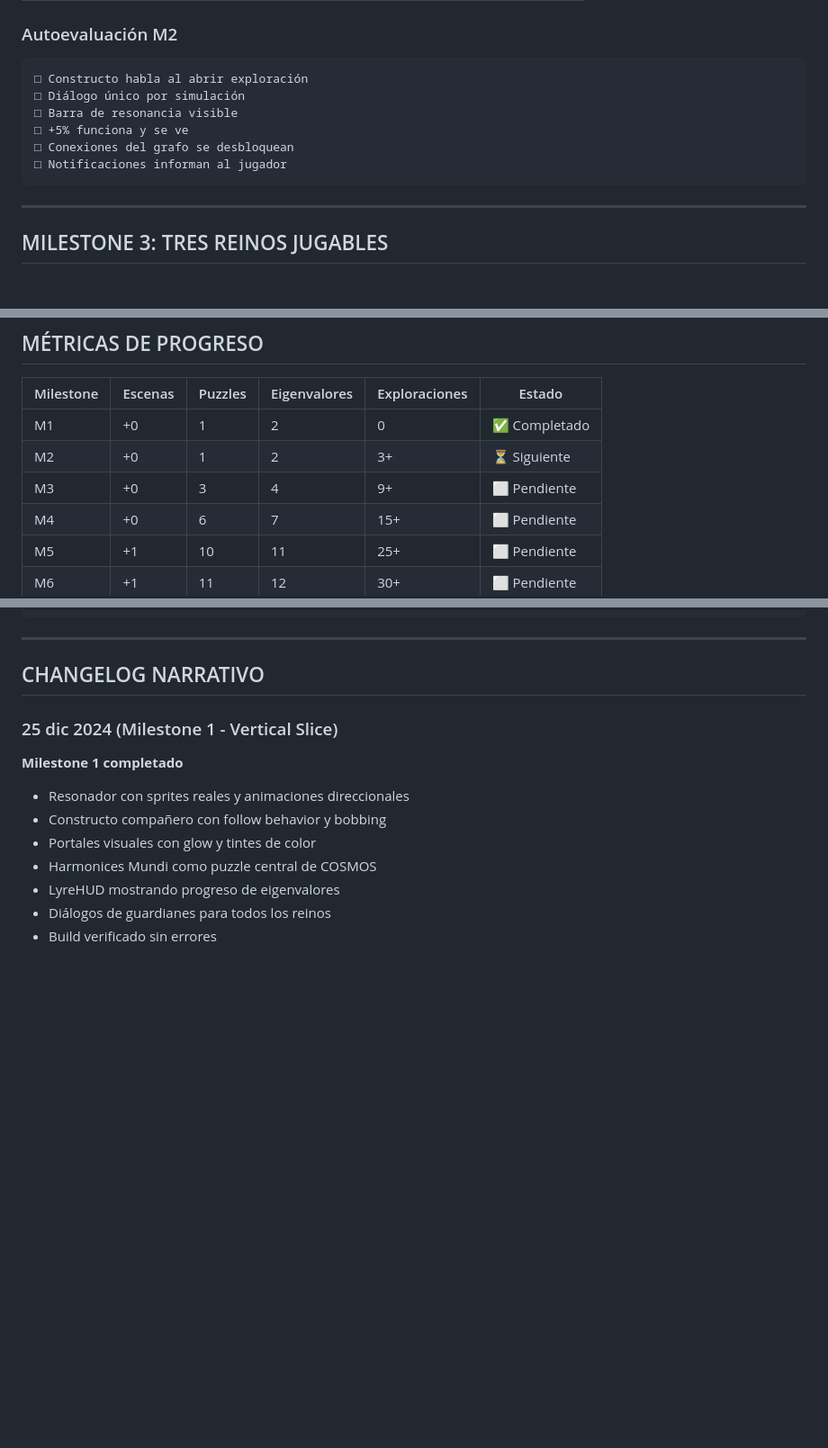
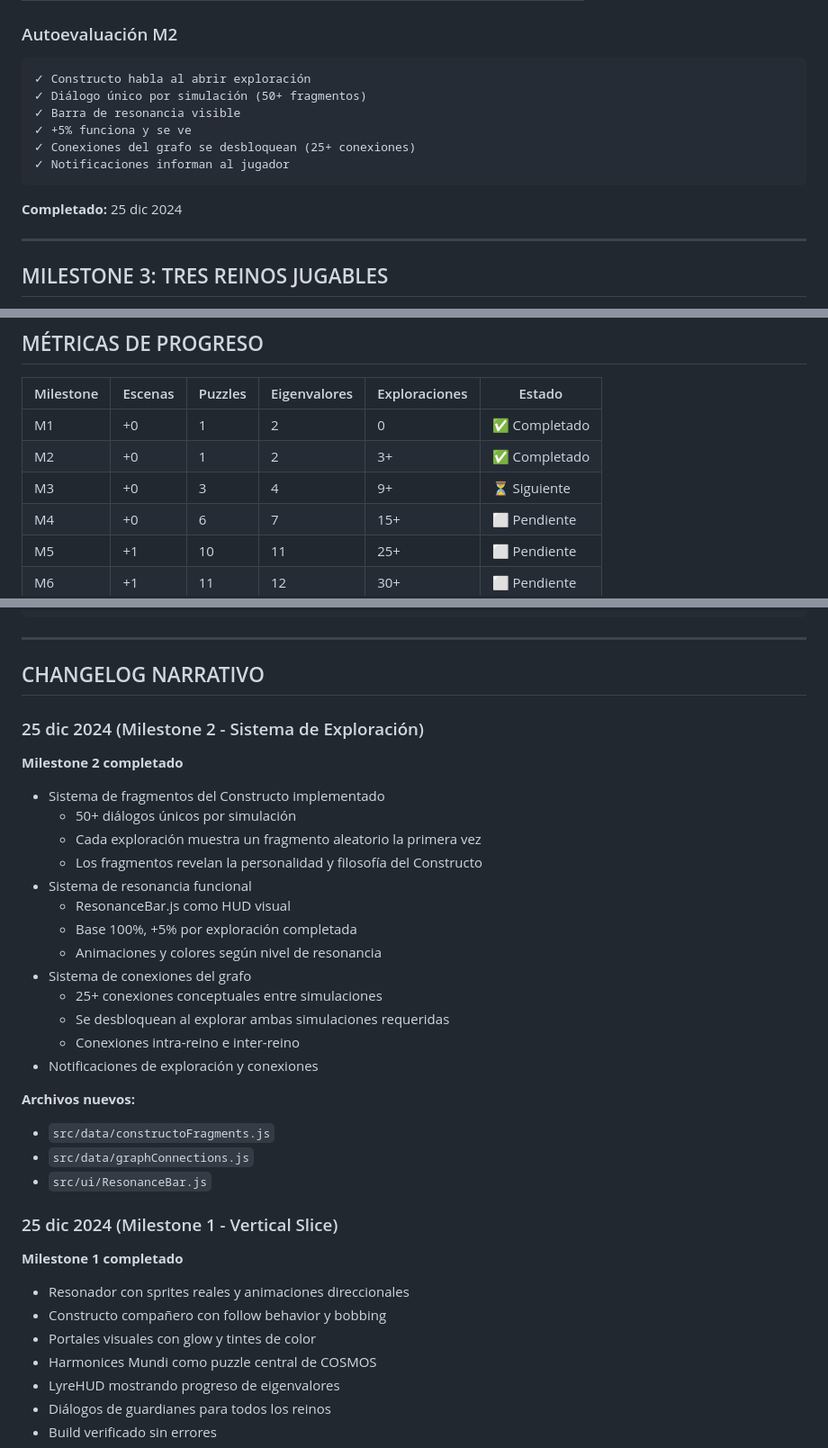
Before and after one commit to cjlkaiser-cpu/eigenlab-odyssey, a Markdown page: docs/ROADMAP.md, 3 parts joined by grey strips. Shown at 90% size. Drawn GitHub-style; blank space fills up the shorter version.

Commit message:
docs: Mark Milestone 2 as complete, update project status to Alpha 0.6
- Update ROADMAP.md with M2 completion checkmarks
- Add changelog entry for M2 achievements
- Update CLAUDE.md project status to Alpha 0.6
- Set M3 as next milestone

🤖 Generated with [Claude Code](https://claude.com/claude-code)

Co-Authored-By: Claude Opus 4.5 <noreply@anthropic.com>

````diff
--- a/docs/ROADMAP.md
+++ b/docs/ROADMAP.md
@@ -163,13 +163,15 @@ src/
 ### Autoevaluación M2
 
 ```
-□ Constructo habla al abrir exploración
-□ Diálogo único por simulación
-□ Barra de resonancia visible
-□ +5% funciona y se ve
-□ Conexiones del grafo se desbloquean
-□ Notificaciones informan al jugador
+✓ Constructo habla al abrir exploración
+✓ Diálogo único por simulación (50+ fragmentos)
+✓ Barra de resonancia visible
+✓ +5% funciona y se ve
+✓ Conexiones del grafo se desbloquean (25+ conexiones)
+✓ Notificaciones informan al jugador
 ```
+
+**Completado:** 25 dic 2024
 
 ---
 
@@ -357,8 +359,8 @@ src/
 | Milestone | Escenas | Puzzles | Eigenvalores | Exploraciones | Estado |
 |-----------|---------|---------|--------------|---------------|--------|
 | M1 | +0 | 1 | 2 | 0 | ✅ Completado |
-| M2 | +0 | 1 | 2 | 3+ | ⏳ Siguiente |
-| M3 | +0 | 3 | 4 | 9+ | ⬜ Pendiente |
+| M2 | +0 | 1 | 2 | 3+ | ✅ Completado |
+| M3 | +0 | 3 | 4 | 9+ | ⏳ Siguiente |
 | M4 | +0 | 6 | 7 | 15+ | ⬜ Pendiente |
 | M5 | +1 | 10 | 11 | 25+ | ⬜ Pendiente |
 | M6 | +1 | 11 | 12 | 30+ | ⬜ Pendiente |
@@ -387,6 +389,28 @@ M1 ─────────────────────────
 ---
 
 ## CHANGELOG NARRATIVO
+
+### 25 dic 2024 (Milestone 2 - Sistema de Exploración)
+
+**Milestone 2 completado**
+- Sistema de fragmentos del Constructo implementado
+  - 50+ diálogos únicos por simulación
+  - Cada exploración muestra un fragmento aleatorio la primera vez
+  - Los fragmentos revelan la personalidad y filosofía del Constructo
+- Sistema de resonancia funcional
+  - ResonanceBar.js como HUD visual
+  - Base 100%, +5% por exploración completada
+  - Animaciones y colores según nivel de resonancia
+- Sistema de conexiones del grafo
+  - 25+ conexiones conceptuales entre simulaciones
+  - Se desbloquean al explorar ambas simulaciones requeridas
+  - Conexiones intra-reino e inter-reino
+- Notificaciones de exploración y conexiones
+
+**Archivos nuevos:**
+- `src/data/constructoFragments.js`
+- `src/data/graphConnections.js`
+- `src/ui/ResonanceBar.js`
 
 ### 25 dic 2024 (Milestone 1 - Vertical Slice)
 
````
Also changed, not shown: other parts of docs/ROADMAP.md (+1 -1 lines), CLAUDE.md (+11 -5 lines).
